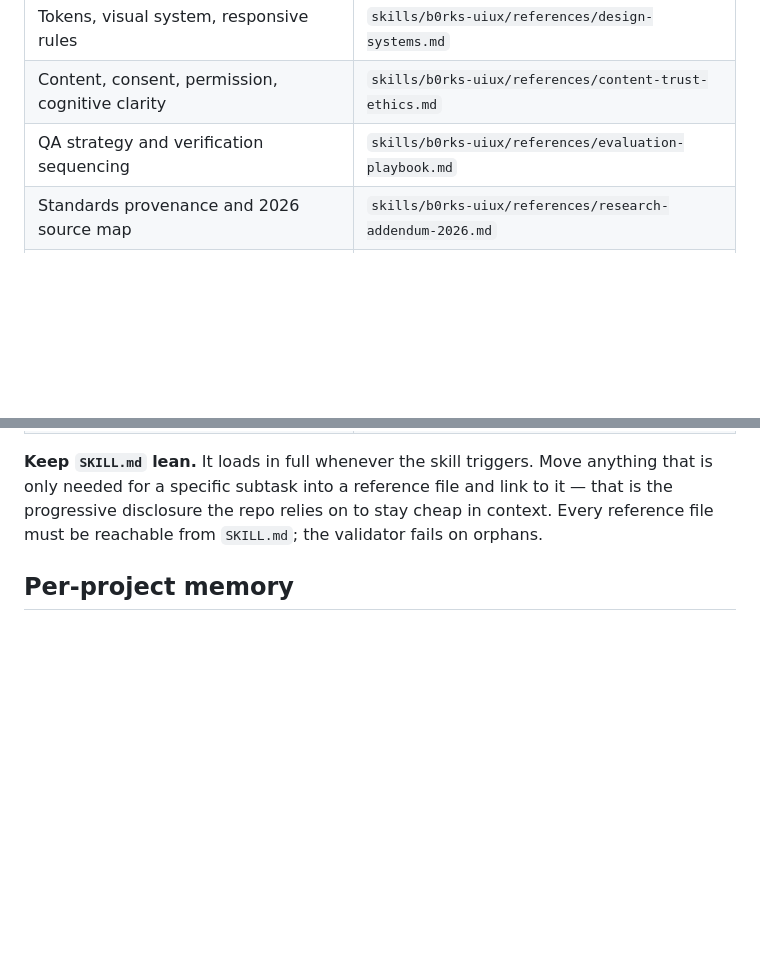
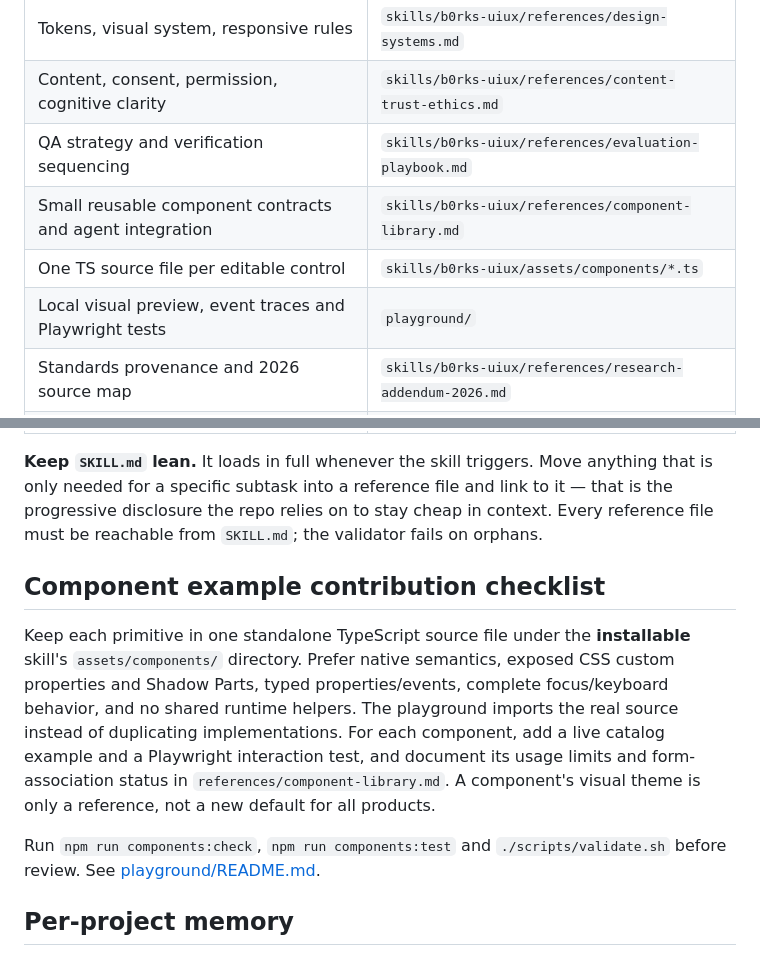
Before and after one commit to DrB0rk/Borks-uiux-skill, a Markdown page: CONTRIBUTING.md, 2 parts joined by grey strips. Drawn GitHub-style; blank space fills up the shorter version.

Commit message:
docs: wire standalone component examples and local workbench

```diff
--- a/CONTRIBUTING.md
+++ b/CONTRIBUTING.md
@@ -26,6 +26,9 @@ If you cannot state the observable user consequence of your guidance, it is a pr
 | Tokens, visual system, responsive rules | `skills/b0rks-uiux/references/design-systems.md` |
 | Content, consent, permission, cognitive clarity | `skills/b0rks-uiux/references/content-trust-ethics.md` |
 | QA strategy and verification sequencing | `skills/b0rks-uiux/references/evaluation-playbook.md` |
+| Small reusable component contracts and agent integration | `skills/b0rks-uiux/references/component-library.md` |
+| One TS source file per editable control | `skills/b0rks-uiux/assets/components/*.ts` |
+| Local visual preview, event traces and Playwright tests | `playground/` |
 | Standards provenance and 2026 source map | `skills/b0rks-uiux/references/research-addendum-2026.md` |
 | Provenance / attribution / verification status | `skills/b0rks-uiux/references/sources.md` |
 | Per-project rejections and preferences | `.b0x/` via the `b0x_*` MCP tools |
@@ -33,6 +36,12 @@ If you cannot state the observable user consequence of your guidance, it is a pr
 | Triggering behavior | `SKILL.md` frontmatter `description` |
 
 **Keep `SKILL.md` lean.** It loads in full whenever the skill triggers. Move anything that is only needed for a specific subtask into a reference file and link to it — that is the progressive disclosure the repo relies on to stay cheap in context. Every reference file must be reachable from `SKILL.md`; the validator fails on orphans.
+
+## Component example contribution checklist
+
+Keep each primitive in one standalone TypeScript source file under the **installable** skill's `assets/components/` directory. Prefer native semantics, exposed CSS custom properties and Shadow Parts, typed properties/events, complete focus/keyboard behavior, and no shared runtime helpers. The playground imports the real source instead of duplicating implementations. For each component, add a live catalog example and a Playwright interaction test, and document its usage limits and form-association status in `references/component-library.md`. A component's visual theme is only a reference, not a new default for all products.
+
+Run `npm run components:check`, `npm run components:test` and `./scripts/validate.sh` before review. See [playground/README.md](playground/README.md).
 
 ## Per-project memory
 
```
